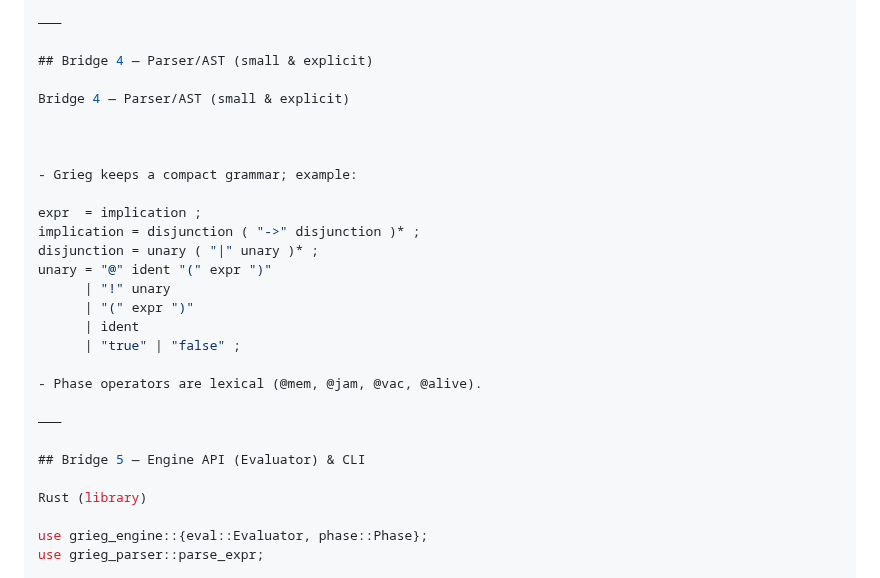
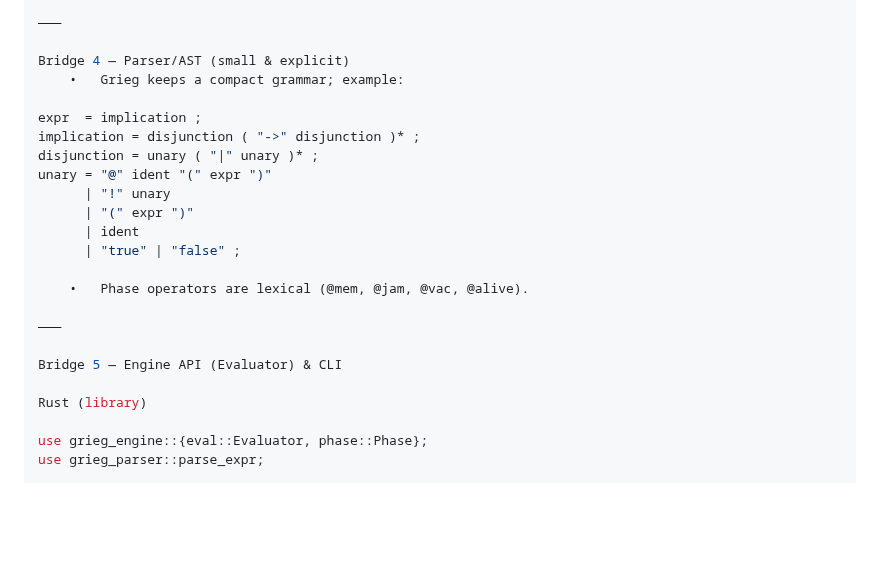
Before and after one commit to KILGORETROUT111/Grieg, a Markdown page: docs/Grieg-to-Lee-Seven-Bridges.md, the part around one of its changes. Rendered like a GitHub page; blank space fills up the shorter version.

```diff
--- a/docs/Grieg-to-Lee-Seven-Bridges.md
+++ b/docs/Grieg-to-Lee-Seven-Bridges.md
@@ -62,13 +62,8 @@ Empirically, LEE’s winding behavior produced toroidal structure without being
 
 ⸻
 
-## Bridge 4 — Parser/AST (small & explicit)
-
 Bridge 4 — Parser/AST (small & explicit)
-
-
-
-- Grieg keeps a compact grammar; example:
+	•	Grieg keeps a compact grammar; example:
 
 expr  = implication ;
 implication = disjunction ( "->" disjunction )* ;
@@ -79,11 +74,11 @@ unary = "@" ident "(" expr ")"
       | ident
       | "true" | "false" ;
 
-- Phase operators are lexical (@mem, @jam, @vac, @alive).
+	•	Phase operators are lexical (@mem, @jam, @vac, @alive).
 
 ⸻
 
-## Bridge 5 — Engine API (Evaluator) & CLI
+Bridge 5 — Engine API (Evaluator) & CLI
 
 Rust (library)
 
```
Also changed, not shown: other parts of docs/Grieg-to-Lee-Seven-Bridges.md (+4 -5 lines).
